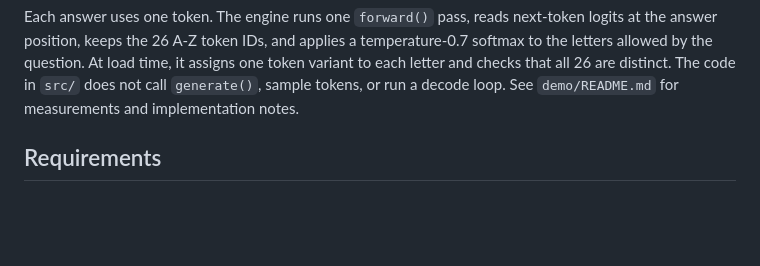
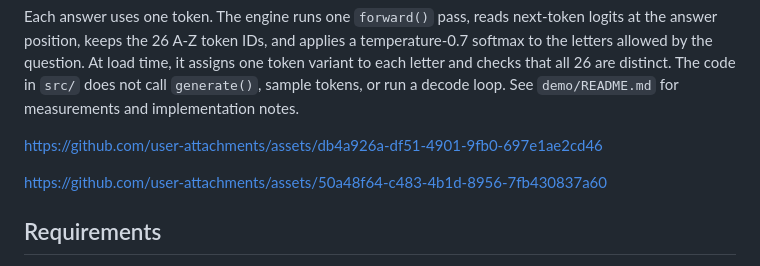
Before and after one commit to stephenlb/truetype.ai-open, a Markdown page: README.md, the part around the change. Rendered like a GitHub page; blank space fills up the shorter version.

Commit message:
Add user attachment links to README
Added links to user attachments in README.

```diff
--- a/README.md
+++ b/README.md
@@ -13,6 +13,10 @@ load time, it assigns one token variant to each letter and checks that all 26
 are distinct. The code in `src/` does not call `generate()`, sample tokens, or
 run a decode loop. See `demo/README.md` for measurements and implementation
 notes.
+
+https://github.com/user-attachments/assets/db4a926a-df51-4901-9fb0-697e1ae2cd46
+
+https://github.com/user-attachments/assets/50a48f64-c483-4b1d-8956-7fb430837a60
 
 ## Requirements
 
```
